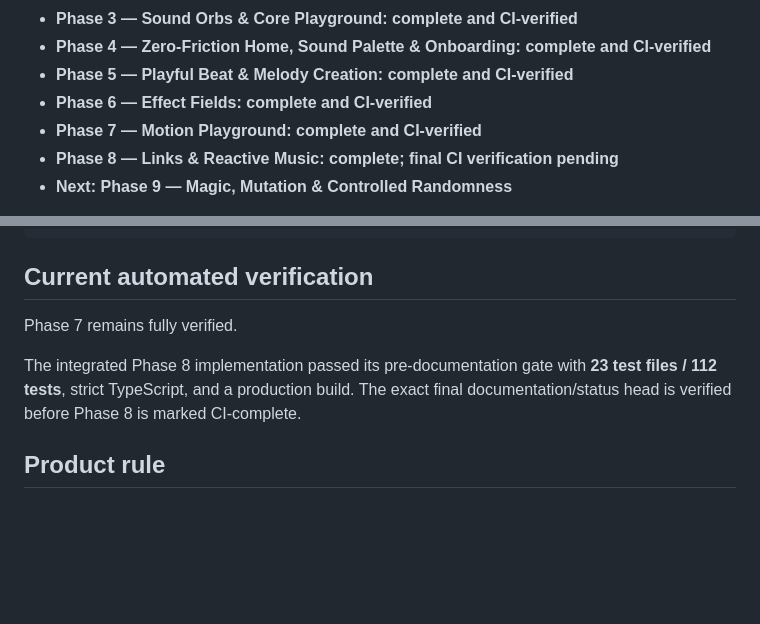
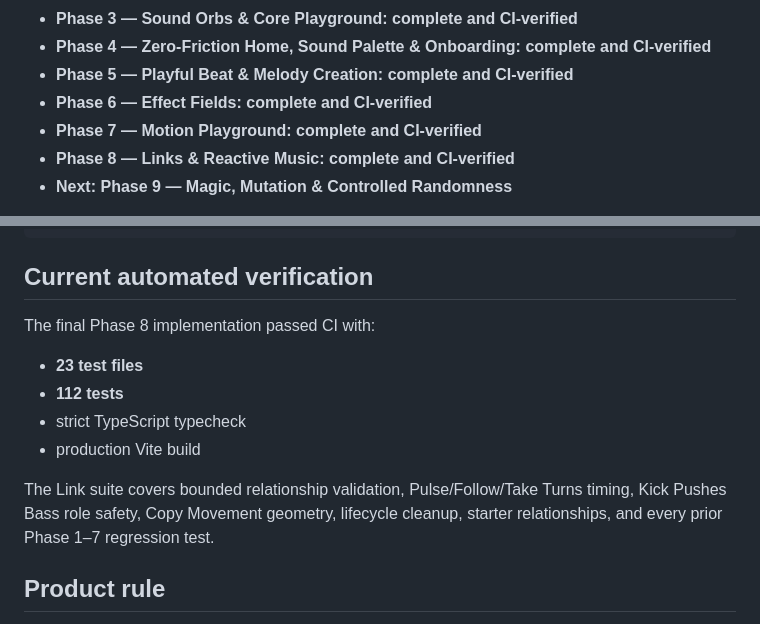
Before and after one commit to thiepn/loop, a Markdown page: README.md, 2 parts joined by grey strips. GitHub-like rendering; blank space fills up the shorter version.

Commit message:
Phase 8: record CI-verified completion

```diff
--- a/README.md
+++ b/README.md
@@ -14,7 +14,7 @@ Loop is intentionally **not a DAW**. The product is designed first for people wi
 - **Phase 5 — Playful Beat & Melody Creation: complete and CI-verified**
 - **Phase 6 — Effect Fields: complete and CI-verified**
 - **Phase 7 — Motion Playground: complete and CI-verified**
-- **Phase 8 — Links & Reactive Music: complete; final CI verification pending**
+- **Phase 8 — Links & Reactive Music: complete and CI-verified**
 - **Next: Phase 9 — Magic, Mutation & Controlled Randomness**
 
 Loop now behaves as a living reactive music playground: users can shape patterns, move sounds through Effect Fields, animate them with Motion and toys, then Link Sound Orbs with plain-language relationships such as Pulse Together, Take Turns, Follow, Kick Pushes Bass, and Copy Movement.
@@ -65,9 +65,14 @@ npm run build
 
 ## Current automated verification
 
-Phase 7 remains fully verified.
+The final Phase 8 implementation passed CI with:
 
-The integrated Phase 8 implementation passed its pre-documentation gate with **23 test files / 112 tests**, strict TypeScript, and a production build. The exact final documentation/status head is verified before Phase 8 is marked CI-complete.
+- **23 test files**
+- **112 tests**
+- strict TypeScript typecheck
+- production Vite build
+
+The Link suite covers bounded relationship validation, Pulse/Follow/Take Turns timing, Kick Pushes Bass role safety, Copy Movement geometry, lifecycle cleanup, starter relationships, and every prior Phase 1–7 regression test.
 
 ## Product rule
 
```
